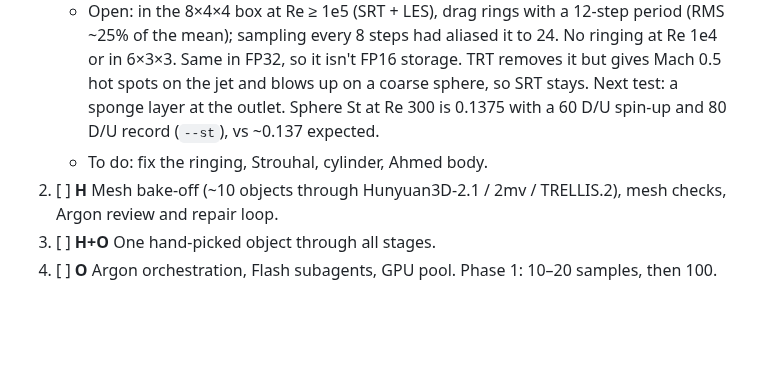
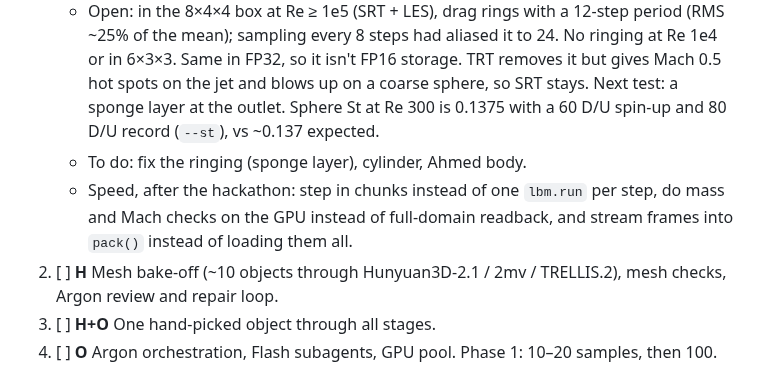
Before and after one commit to Hrrsmjd/flowarc, a Markdown page: PLAN.md, the part around the change. Rendered like a GitHub page; blank space fills up the shorter version.

Commit message:
Plan: track speed work from review
Co-Authored-By: Harris <hrrsmjd@gmail.com>

```diff
--- a/PLAN.md
+++ b/PLAN.md
@@ -23,7 +23,8 @@ Rule: get one object through the whole chain first, then widen. Keep `main` runn
 1. [ ] **H** Solver slice: FluidX3D, sphere drag vs Re and cylinder/sphere Strouhal checks, one aircraft mesh → video + point cloud. Measure time and GB per sample.
    - Done: sphere drag within 3–8% in a 12×6×6 box; Re 300 at 48 cells/D gives Cd 0.657 (Johnson & Patel: 0.656). 6×3×3 read 15–27% high. The default box is now 8×4×4: at 32 cells/D it reads +8% at Re 20, +3% at Re 100 and 0% at Re 300. Test jet at 64 cells/L: 236 s on one A100, 0.55 GB Zarr + 6 MB video.
    - Open: in the 8×4×4 box at Re ≥ 1e5 (SRT + LES), drag rings with a 12-step period (RMS ~25% of the mean); sampling every 8 steps had aliased it to 24. No ringing at Re 1e4 or in 6×3×3. Same in FP32, so it isn't FP16 storage. TRT removes it but gives Mach 0.5 hot spots on the jet and blows up on a coarse sphere, so SRT stays. Next test: a sponge layer at the outlet. Sphere St at Re 300 is 0.1375 with a 60 D/U spin-up and 80 D/U record (`--st`), vs ~0.137 expected.
-   - To do: fix the ringing, Strouhal, cylinder, Ahmed body.
+   - To do: fix the ringing (sponge layer), cylinder, Ahmed body.
+   - Speed, after the hackathon: step in chunks instead of one `lbm.run` per step, do mass and Mach checks on the GPU instead of full-domain readback, and stream frames into `pack()` instead of loading them all.
 2. [ ] **H** Mesh bake-off (~10 objects through Hunyuan3D-2.1 / 2mv / TRELLIS.2), mesh checks, Argon review and repair loop.
 3. [ ] **H+O** One hand-picked object through all stages.
 4. [ ] **O** Argon orchestration, Flash subagents, GPU pool. Phase 1: 10–20 samples, then 100.
```
